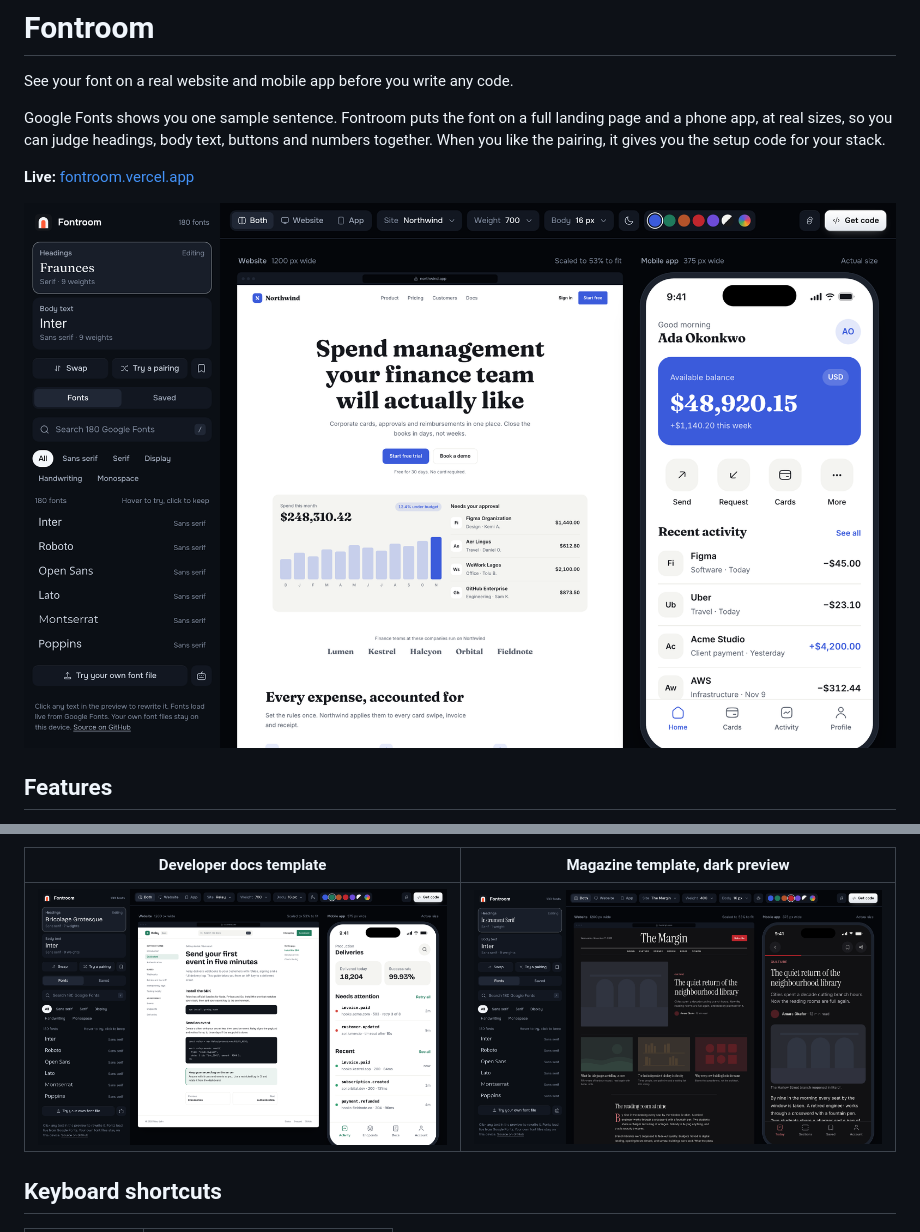
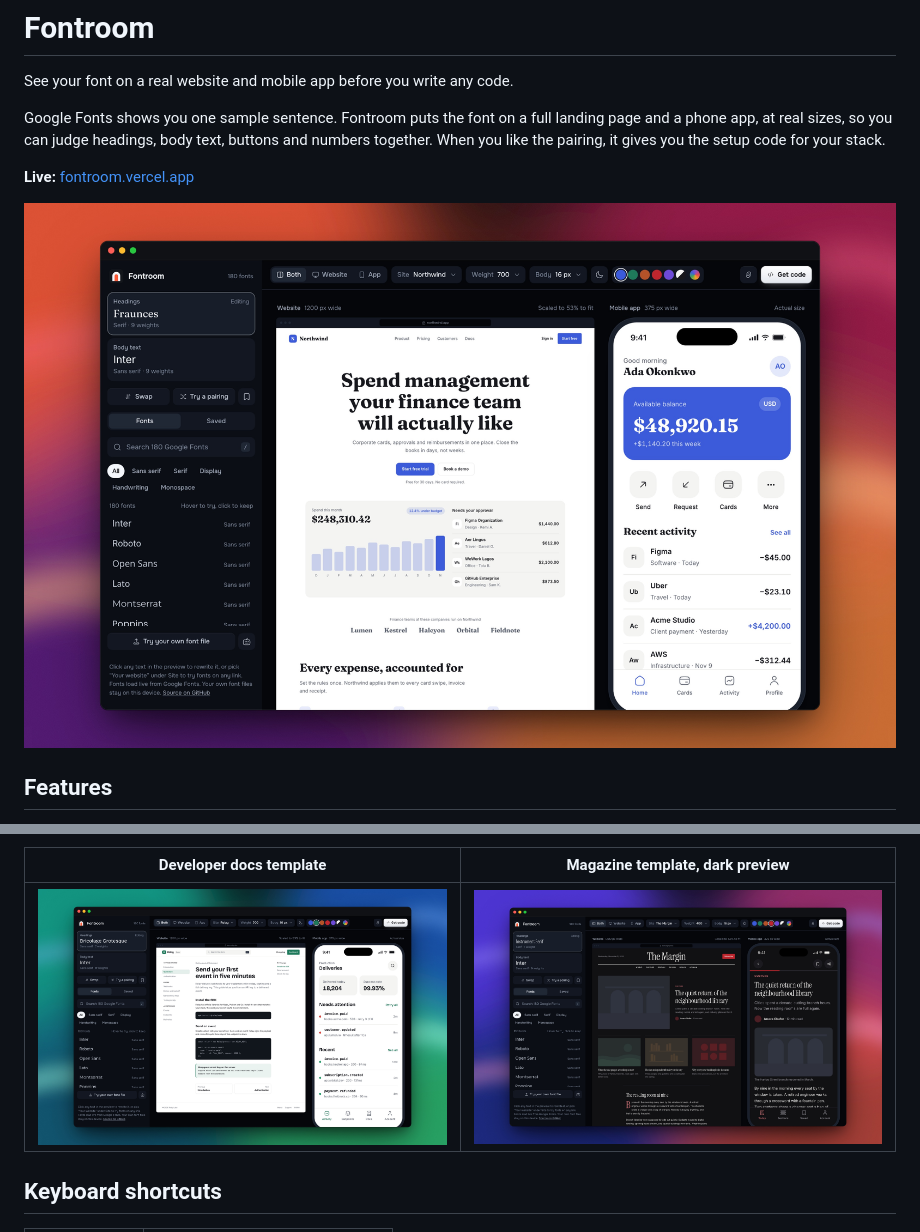
Before and after one commit to Tekcify/fontroom, a Markdown page: README.md, 2 parts joined by grey strips. GitHub-like rendering; pictures changed too: docs/app-dark.jpg (added), docs/app-dark.png (deleted), docs/app-docs.jpg (added).

Commit message:
Retake README screenshots on wallpaper backgrounds

```diff
--- a/README.md
+++ b/README.md
@@ -8,7 +8,7 @@ Google Fonts shows you one sample sentence. Fontroom puts the font on a full lan
 
 **Live:** [fontroom.vercel.app](https://fontroom.vercel.app)
 
-![Fontroom showing Fraunces and Inter on a SaaS website and a banking app](docs/app.png)
+![Fontroom showing Fraunces and Inter on a SaaS website and a banking app](docs/app.jpg)
 
 ## Features
 
@@ -28,7 +28,7 @@ Google Fonts shows you one sample sentence. Fontroom puts the font on a full lan
 
 | Developer docs template | Magazine template, dark preview |
 | --- | --- |
-| ![Docs template with Bricolage Grotesque](docs/app-docs.png) | ![Magazine template in dark mode with Instrument Serif](docs/app-dark.png) |
+| ![Docs template with Bricolage Grotesque](docs/app-docs.jpg) | ![Magazine template in dark mode with Instrument Serif](docs/app-dark.jpg) |
 
 ## Keyboard shortcuts
 
```
